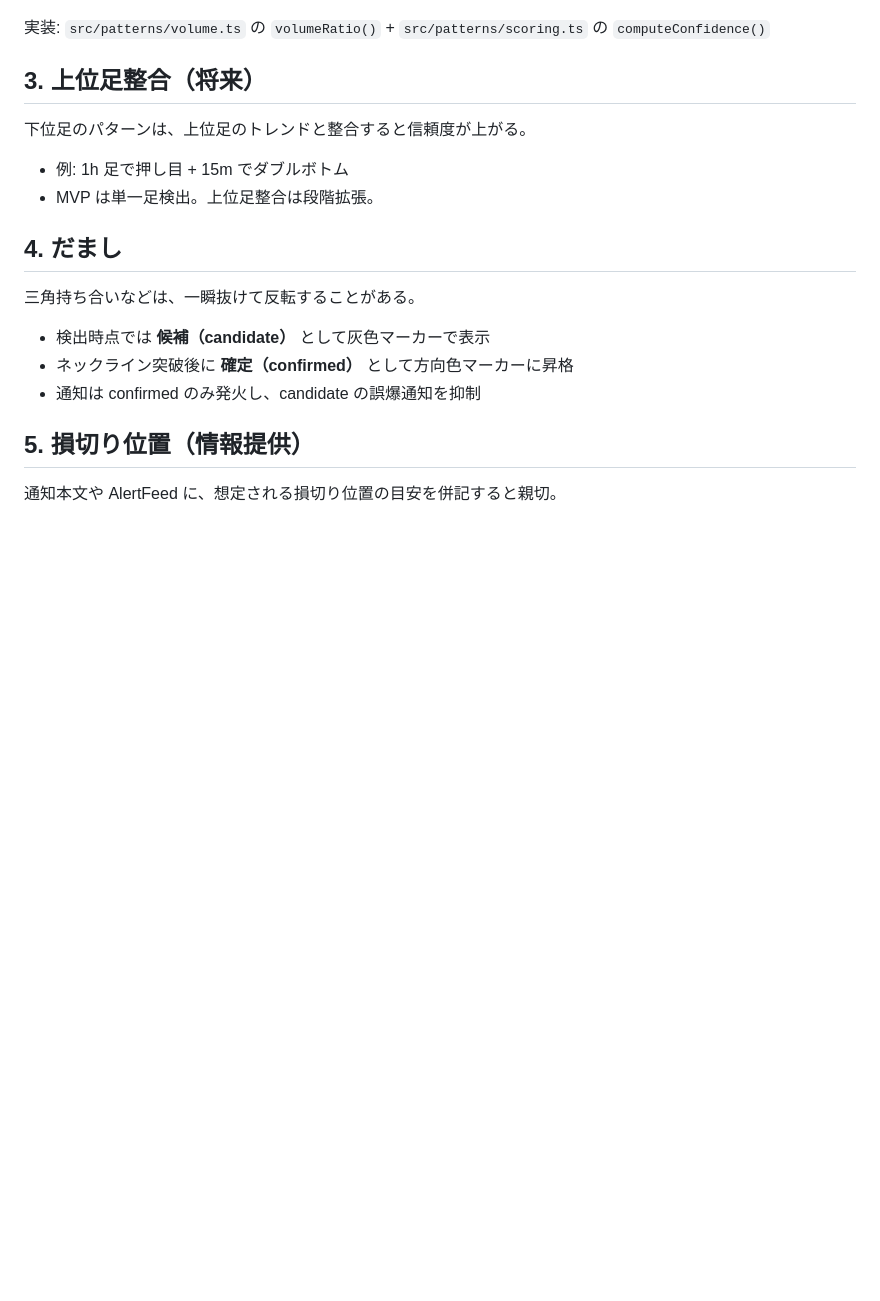
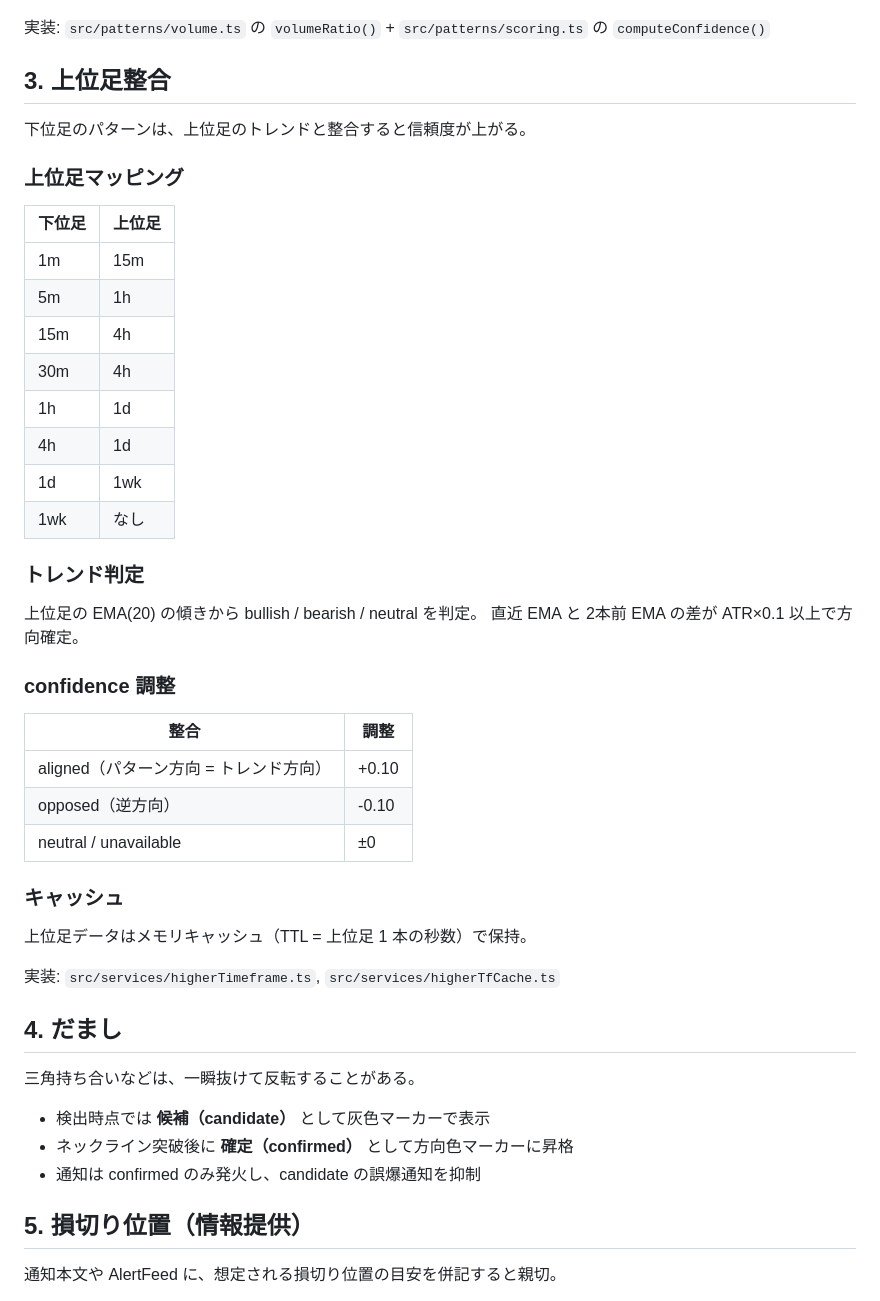
Before and after one commit to reisun/chart-pattern-alert, a Markdown page: docs/patterns/common.md, the part around the change. Drawn GitHub-style; blank space fills up the shorter version.

Commit message:
docs: B2 上位足整合の設計書・TASK.md 反映
Co-Authored-By: Claude Opus 4.6 <noreply@anthropic.com>

```diff
--- a/docs/patterns/common.md
+++ b/docs/patterns/common.md
@@ -26,11 +26,41 @@ bullish/bearish で完全対称（出来高は方向に依存しない）。
 
 実装: `src/patterns/volume.ts` の `volumeRatio()` + `src/patterns/scoring.ts` の `computeConfidence()`
 
-## 3. 上位足整合（将来）
+## 3. 上位足整合
 
 下位足のパターンは、上位足のトレンドと整合すると信頼度が上がる。
-- 例: 1h 足で押し目 + 15m でダブルボトム
-- MVP は単一足検出。上位足整合は段階拡張。
+
+### 上位足マッピング
+
+| 下位足 | 上位足 |
+|--------|--------|
+| 1m | 15m |
+| 5m | 1h |
+| 15m | 4h |
+| 30m | 4h |
+| 1h | 1d |
+| 4h | 1d |
+| 1d | 1wk |
+| 1wk | なし |
+
+### トレンド判定
+
+上位足の EMA(20) の傾きから bullish / bearish / neutral を判定。
+直近 EMA と 2本前 EMA の差が ATR×0.1 以上で方向確定。
+
+### confidence 調整
+
+| 整合 | 調整 |
+|------|------|
+| aligned（パターン方向 = トレンド方向） | +0.10 |
+| opposed（逆方向） | -0.10 |
+| neutral / unavailable | ±0 |
+
+### キャッシュ
+
+上位足データはメモリキャッシュ（TTL = 上位足 1 本の秒数）で保持。
+
+実装: `src/services/higherTimeframe.ts`, `src/services/higherTfCache.ts`
 
 ## 4. だまし
 
```
Also changed, not shown: TASK.md (+4 -4 lines).
